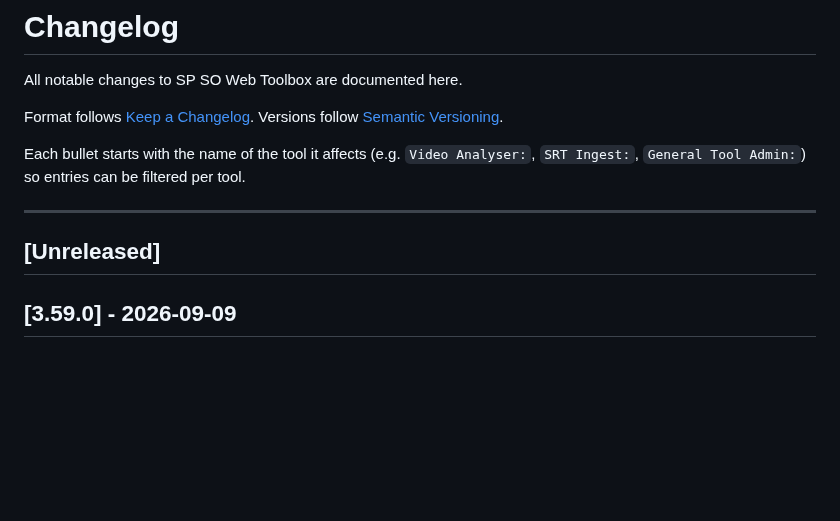
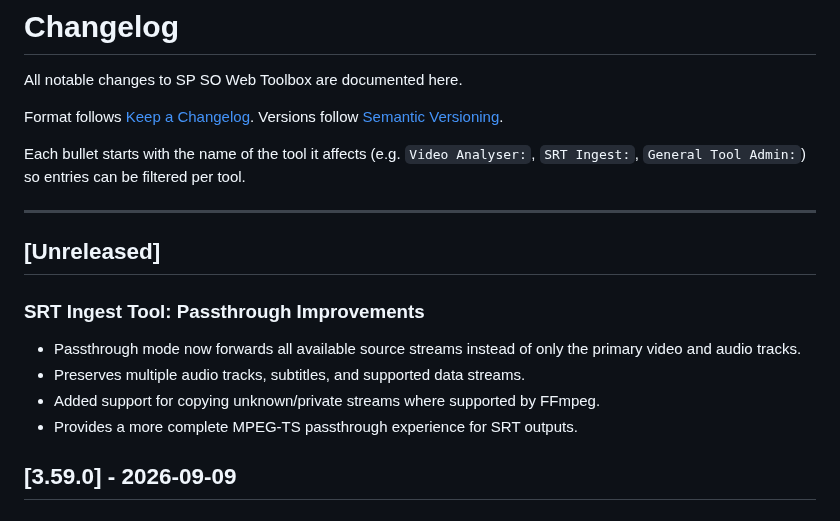
Before and after one commit to marcusmarcal/SO-Toolbox, a Markdown page: CHANGELOG.md, the part around the change. GitHub-like rendering; blank space fills up the shorter version.

Commit message:
SRT Ingest Tool: Passthrough Improvements

```diff
--- a/CHANGELOG.md
+++ b/CHANGELOG.md
@@ -10,7 +10,15 @@ Each bullet starts with the name of the tool it affects (e.g. `Video Analyser:`,
 
 ---
 
+
 ## [Unreleased]
+
+### SRT Ingest Tool: Passthrough Improvements
+
+- Passthrough mode now forwards all available source streams instead of only the primary video and audio tracks.
+- Preserves multiple audio tracks, subtitles, and supported data streams.
+- Added support for copying unknown/private streams where supported by FFmpeg.
+- Provides a more complete MPEG-TS passthrough experience for SRT outputs.
 
 ## [3.59.0] - 2026-09-09
 
```
